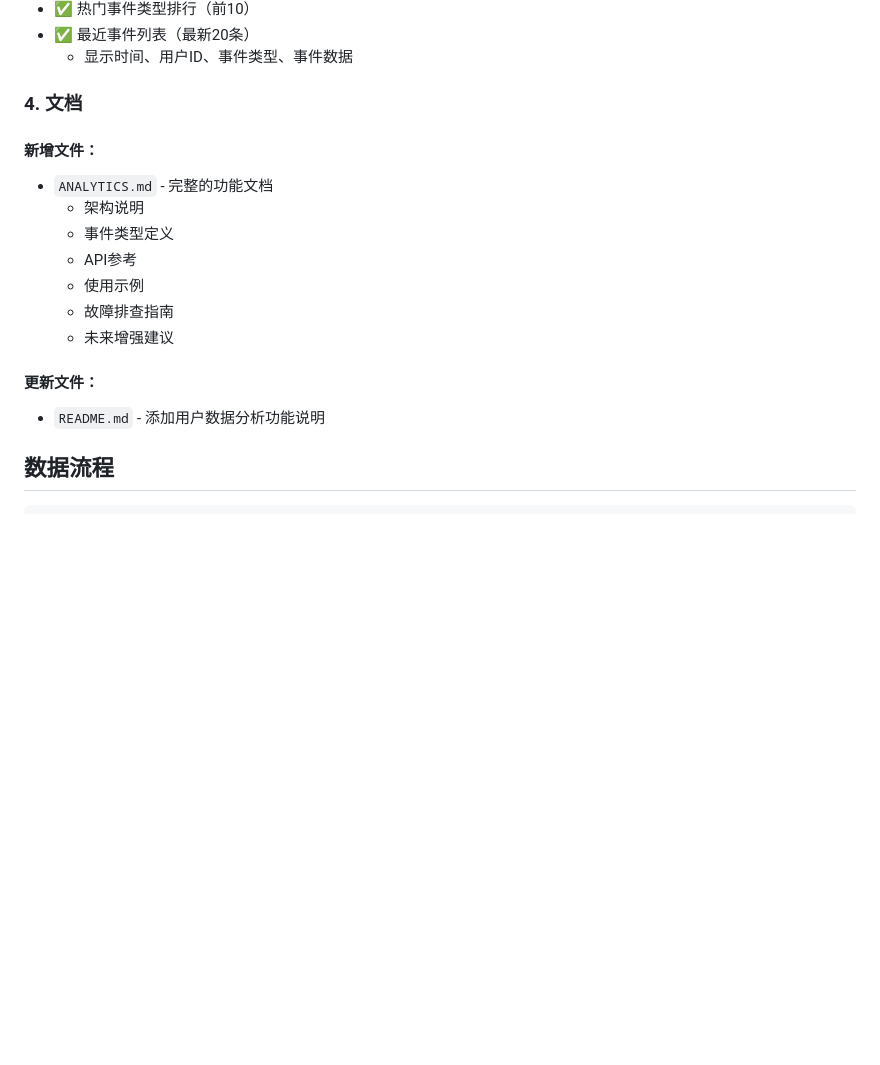
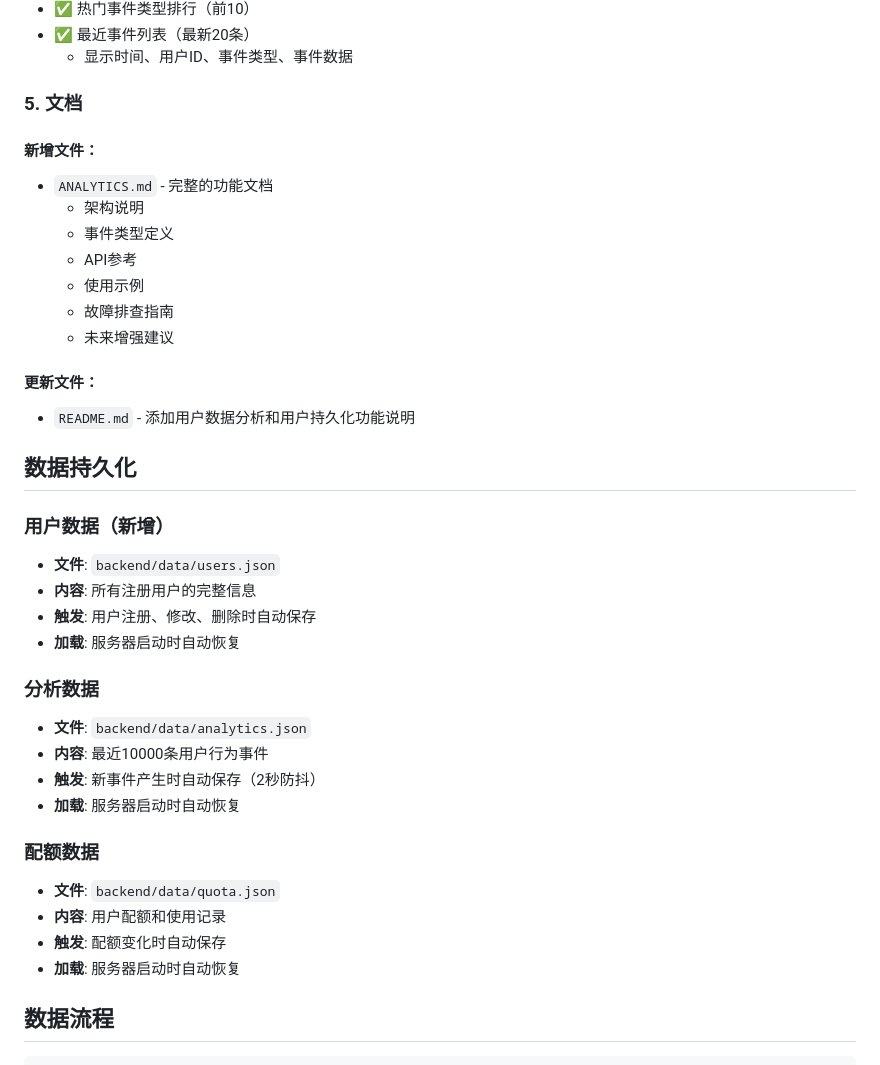
Before and after one commit to worldhello-bj/autowechatpush, a Markdown page: IMPLEMENTATION_SUMMARY.md, the part around one of its changes. Drawn GitHub-style; blank space fills up the shorter version.

```diff
--- a/IMPLEMENTATION_SUMMARY.md
+++ b/IMPLEMENTATION_SUMMARY.md
@@ -63,7 +97,7 @@
 - ✅ 最近事件列表（最新20条）
   - 显示时间、用户ID、事件类型、事件数据
 
-### 4. 文档
+### 5. 文档
 
 #### 新增文件：
 - `ANALYTICS.md` - 完整的功能文档
@@ -75,7 +109,27 @@
   - 未来增强建议
 
 #### 更新文件：
-- `README.md` - 添加用户数据分析功能说明
+- `README.md` - 添加用户数据分析和用户持久化功能说明
+
+## 数据持久化
+
+### 用户数据（新增）
+- **文件**: `backend/data/users.json`
+- **内容**: 所有注册用户的完整信息
+- **触发**: 用户注册、修改、删除时自动保存
+- **加载**: 服务器启动时自动恢复
+
+### 分析数据
+- **文件**: `backend/data/analytics.json`
+- **内容**: 最近10000条用户行为事件
+- **触发**: 新事件产生时自动保存（2秒防抖）
+- **加载**: 服务器启动时自动恢复
+
+### 配额数据
+- **文件**: `backend/data/quota.json`
+- **内容**: 用户配额和使用记录
+- **触发**: 配额变化时自动保存
+- **加载**: 服务器启动时自动恢复
 
 ## 数据流程
 
```
Also changed, not shown: other parts of IMPLEMENTATION_SUMMARY.md (+37 -3 lines), README.md (+7 -0 lines).
